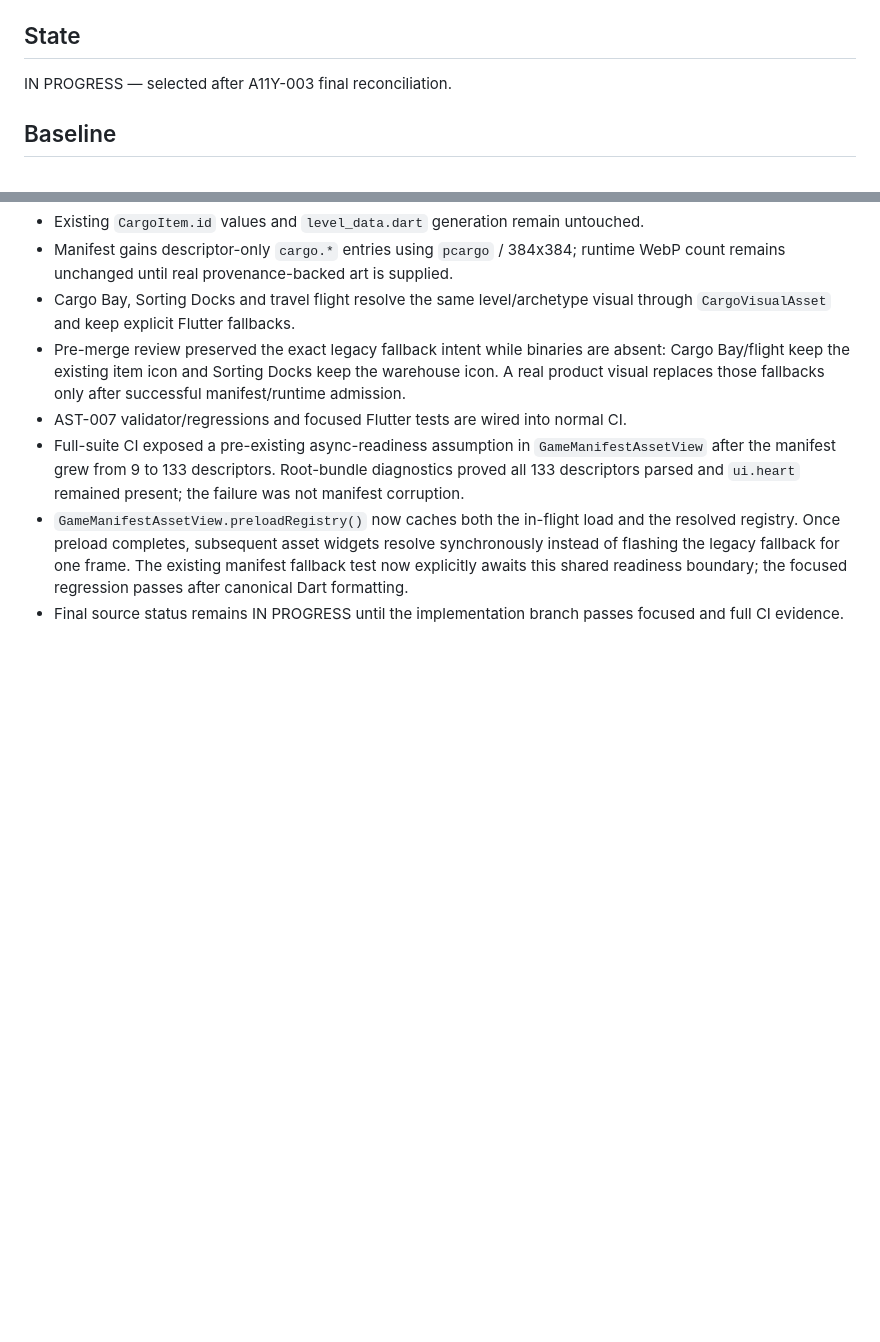
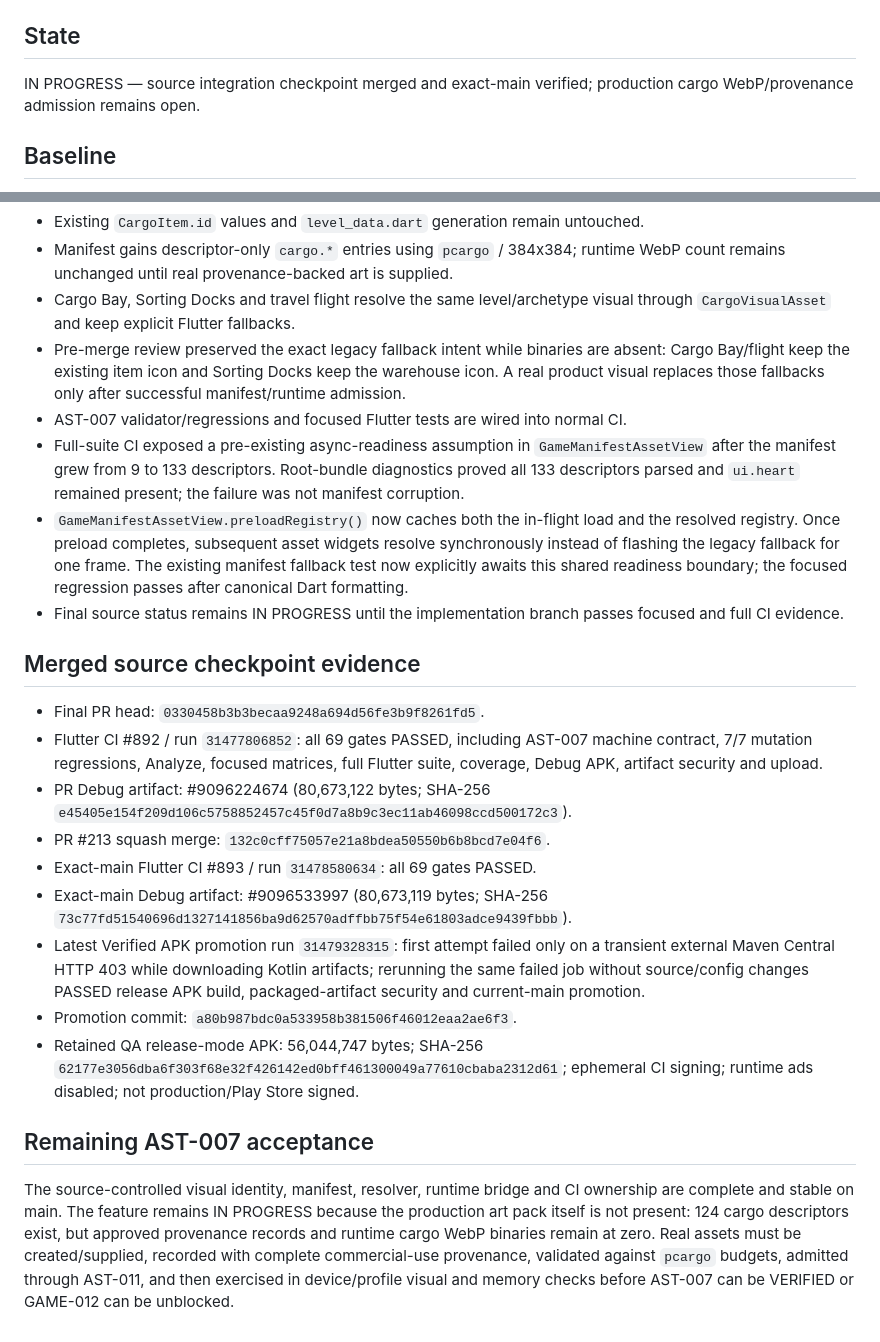
Before and after one commit to walidatiyaai2025-gif/CARGame, a Markdown page: docs/work/AST-007.md, 2 parts joined by grey strips. Rendered like a GitHub page; blank space fills up the shorter version.

```diff
--- a/docs/work/AST-007.md
+++ b/docs/work/AST-007.md
@@ -5,7 +5,7 @@ Branch: `agent/ast-007-cargo-visual-pack`
 
 ## State
 
-IN PROGRESS — selected after A11Y-003 final reconciliation.
+IN PROGRESS — source integration checkpoint merged and exact-main verified; production cargo WebP/provenance admission remains open.
 
 ## Baseline
 
@@ -50,3 +50,18 @@ Source code may become IMPLEMENTED with green CI while runtime cargo binaries re
 - Full-suite CI exposed a pre-existing async-readiness assumption in `GameManifestAssetView` after the manifest grew from 9 to 133 descriptors. Root-bundle diagnostics proved all 133 descriptors parsed and `ui.heart` remained present; the failure was not manifest corruption.
 - `GameManifestAssetView.preloadRegistry()` now caches both the in-flight load and the resolved registry. Once preload completes, subsequent asset widgets resolve synchronously instead of flashing the legacy fallback for one frame. The existing manifest fallback test now explicitly awaits this shared readiness boundary; the focused regression passes after canonical Dart formatting.
 - Final source status remains IN PROGRESS until the implementation branch passes focused and full CI evidence.
+## Merged source checkpoint evidence
+
+- Final PR head: `0330458b3b3becaa9248a694d56fe3b9f8261fd5`.
+- Flutter CI #892 / run `31477806852`: all 69 gates PASSED, including AST-007 machine contract, 7/7 mutation regressions, Analyze, focused matrices, full Flutter suite, coverage, Debug APK, artifact security and upload.
+- PR Debug artifact: #9096224674 (80,673,122 bytes; SHA-256 `e45405e154f209d106c5758852457c45f0d7a8b9c3ec11ab46098ccd500172c3`).
+- PR #213 squash merge: `132c0cff75057e21a8bdea50550b6b8bcd7e04f6`.
+- Exact-main Flutter CI #893 / run `31478580634`: all 69 gates PASSED.
+- Exact-main Debug artifact: #9096533997 (80,673,119 bytes; SHA-256 `73c77fd51540696d1327141856ba9d62570adffbb75f54e61803adce9439fbbb`).
+- Latest Verified APK promotion run `31479328315`: first attempt failed only on a transient external Maven Central HTTP 403 while downloading Kotlin artifacts; rerunning the same failed job without source/config changes PASSED release APK build, packaged-artifact security and current-main promotion.
+- Promotion commit: `a80b987bdc0a533958b381506f46012eaa2ae6f3`.
+- Retained QA release-mode APK: 56,044,747 bytes; SHA-256 `62177e3056dba6f303f68e32f426142ed0bff461300049a77610cbaba2312d61`; ephemeral CI signing; runtime ads disabled; not production/Play Store signed.
+
+## Remaining AST-007 acceptance
+
+The source-controlled visual identity, manifest, resolver, runtime bridge and CI ownership are complete and stable on main. The feature remains IN PROGRESS because the production art pack itself is not present: 124 cargo descriptors exist, but approved provenance records and runtime cargo WebP binaries remain at zero. Real assets must be created/supplied, recorded with complete commercial-use provenance, validated against `pcargo` budgets, admitted through AST-011, and then exercised in device/profile visual and memory checks before AST-007 can be VERIFIED or GAME-012 can be unblocked.
```
Also changed, not shown: docs/FEATURE_CATALOG.md (+2 -2 lines), docs/STATUS.md (+13 -9 lines).
